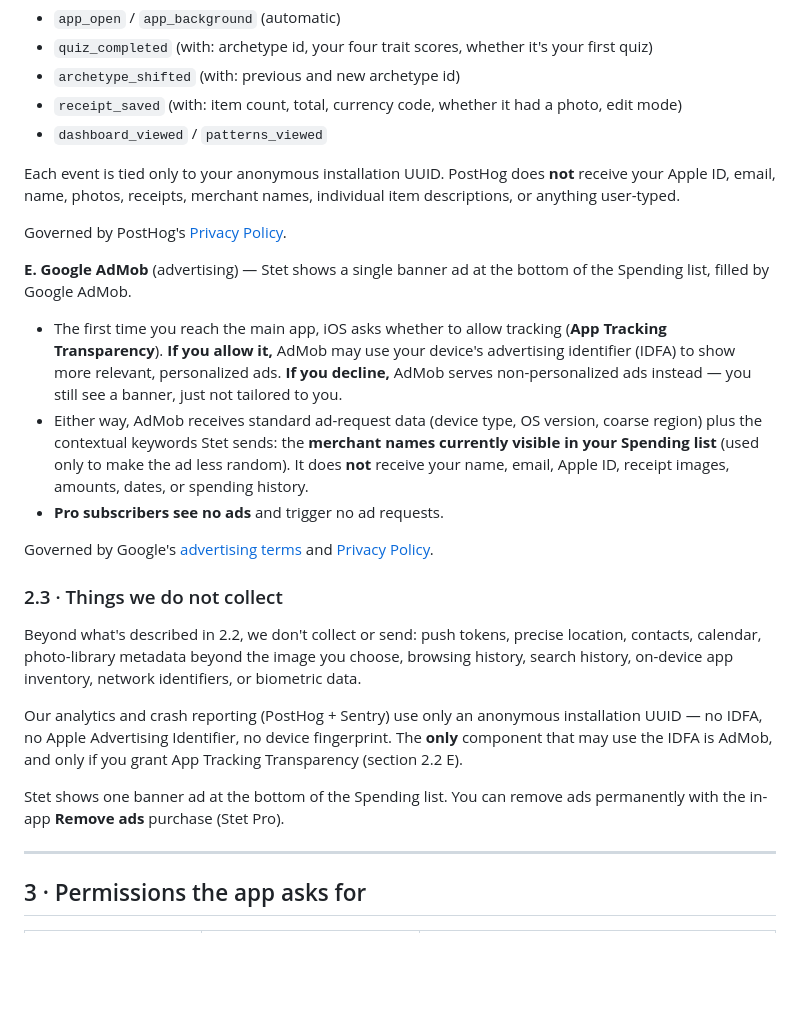
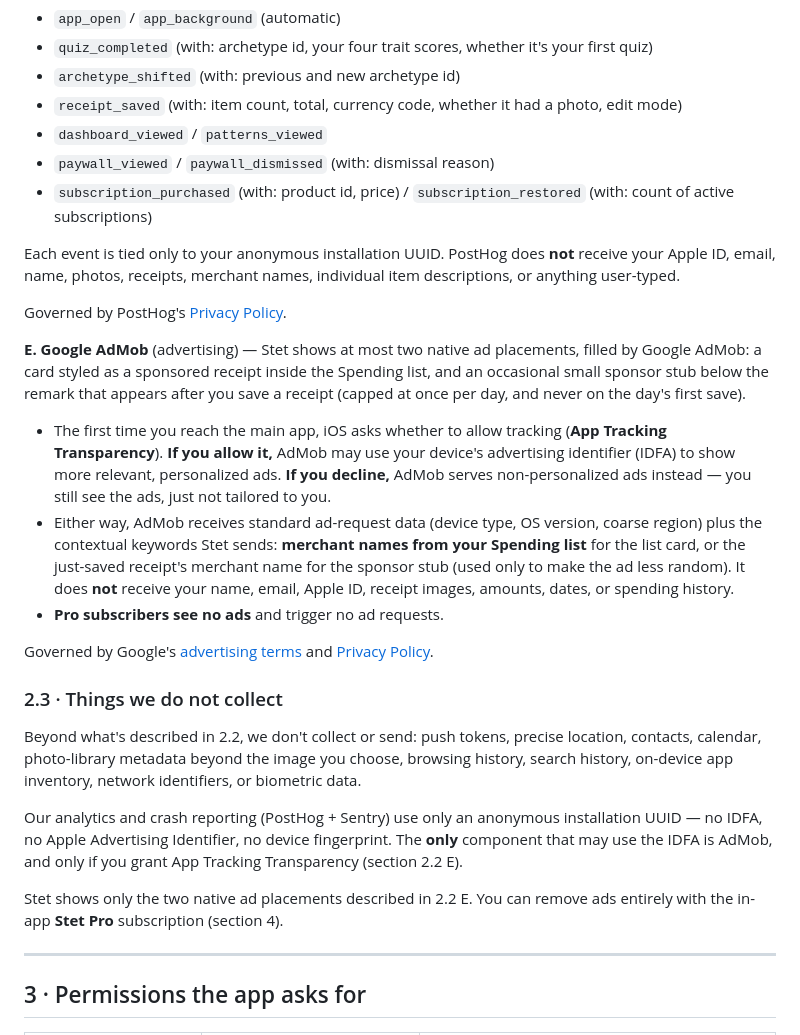
Before and after one commit to silviazeng/silviazeng.github.io, a Markdown page: content/legal/stet-privacy-policy.md, the part around one of its changes. GitHub-like rendering; blank space fills up the shorter version.

```diff
--- a/content/legal/stet-privacy-policy.md
+++ b/content/legal/stet-privacy-policy.md
@@ -80,15 +80,17 @@ The events are:
 - `archetype_shifted` (with: previous and new archetype id)
 - `receipt_saved` (with: item count, total, currency code, whether it had a photo, edit mode)
 - `dashboard_viewed` / `patterns_viewed`
+- `paywall_viewed` / `paywall_dismissed` (with: dismissal reason)
+- `subscription_purchased` (with: product id, price) / `subscription_restored` (with: count of active subscriptions)
 
 Each event is tied only to your anonymous installation UUID. PostHog does **not** receive your Apple ID, email, name, photos, receipts, merchant names, individual item descriptions, or anything user-typed.
 
 Governed by PostHog's [Privacy Policy](https://posthog.com/privacy).
 
-**E. Google AdMob** (advertising) — Stet shows a single banner ad at the bottom of the Spending list, filled by Google AdMob.
+**E. Google AdMob** (advertising) — Stet shows at most two native ad placements, filled by Google AdMob: a card styled as a sponsored receipt inside the Spending list, and an occasional small sponsor stub below the remark that appears after you save a receipt (capped at once per day, and never on the day's first save).
 
-- The first time you reach the main app, iOS asks whether to allow tracking (**App Tracking Transparency**). **If you allow it,** AdMob may use your device's advertising identifier (IDFA) to show more relevant, personalized ads. **If you decline,** AdMob serves non-personalized ads instead — you still see a banner, just not tailored to you.
-- Either way, AdMob receives standard ad-request data (device type, OS version, coarse region) plus the contextual keywords Stet sends: the **merchant names currently visible in your Spending list** (used only to make the ad less random). It does **not** receive your name, email, Apple ID, receipt images, amounts, dates, or spending history.
+- The first time you reach the main app, iOS asks whether to allow tracking (**App Tracking Transparency**). **If you allow it,** AdMob may use your device's advertising identifier (IDFA) to show more relevant, personalized ads. **If you decline,** AdMob serves non-personalized ads instead — you still see the ads, just not tailored to you.
+- Either way, AdMob receives standard ad-request data (device type, OS version, coarse region) plus the contextual keywords Stet sends: **merchant names from your Spending list** for the list card, or the just-saved receipt's merchant name for the sponsor stub (used only to make the ad less random). It does **not** receive your name, email, Apple ID, receipt images, amounts, dates, or spending history.
 - **Pro subscribers see no ads** and trigger no ad requests.
 
 Governed by Google's [advertising terms](https://policies.google.com/technologies/ads) and [Privacy Policy](https://policies.google.com/privacy).
@@ -99,7 +101,7 @@ Beyond what's described in 2.2, we don't collect or send: push tokens, precise l
 
 Our analytics and crash reporting (PostHog + Sentry) use only an anonymous installation UUID — no IDFA, no Apple Advertising Identifier, no device fingerprint. The **only** component that may use the IDFA is AdMob, and only if you grant App Tracking Transparency (section 2.2 E).
 
-Stet shows one banner ad at the bottom of the Spending list. You can remove ads permanently with the in-app **Remove ads** purchase (Stet Pro).
+Stet shows only the two native ad placements described in 2.2 E. You can remove ads entirely with the in-app **Stet Pro** subscription (section 4).
 
 ---
 
```
Also changed, not shown: other parts of content/legal/stet-privacy-policy.md (+20 -8 lines).
